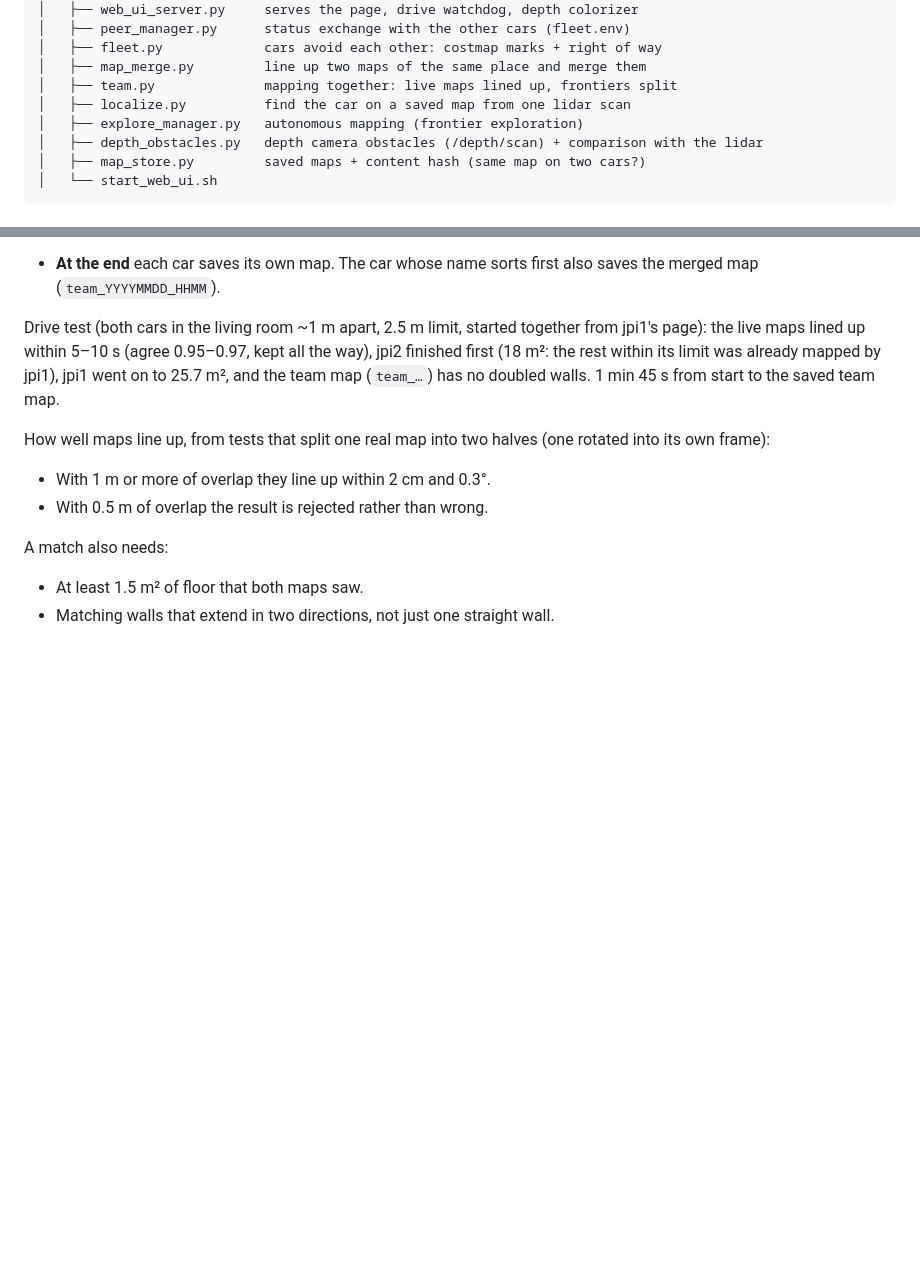
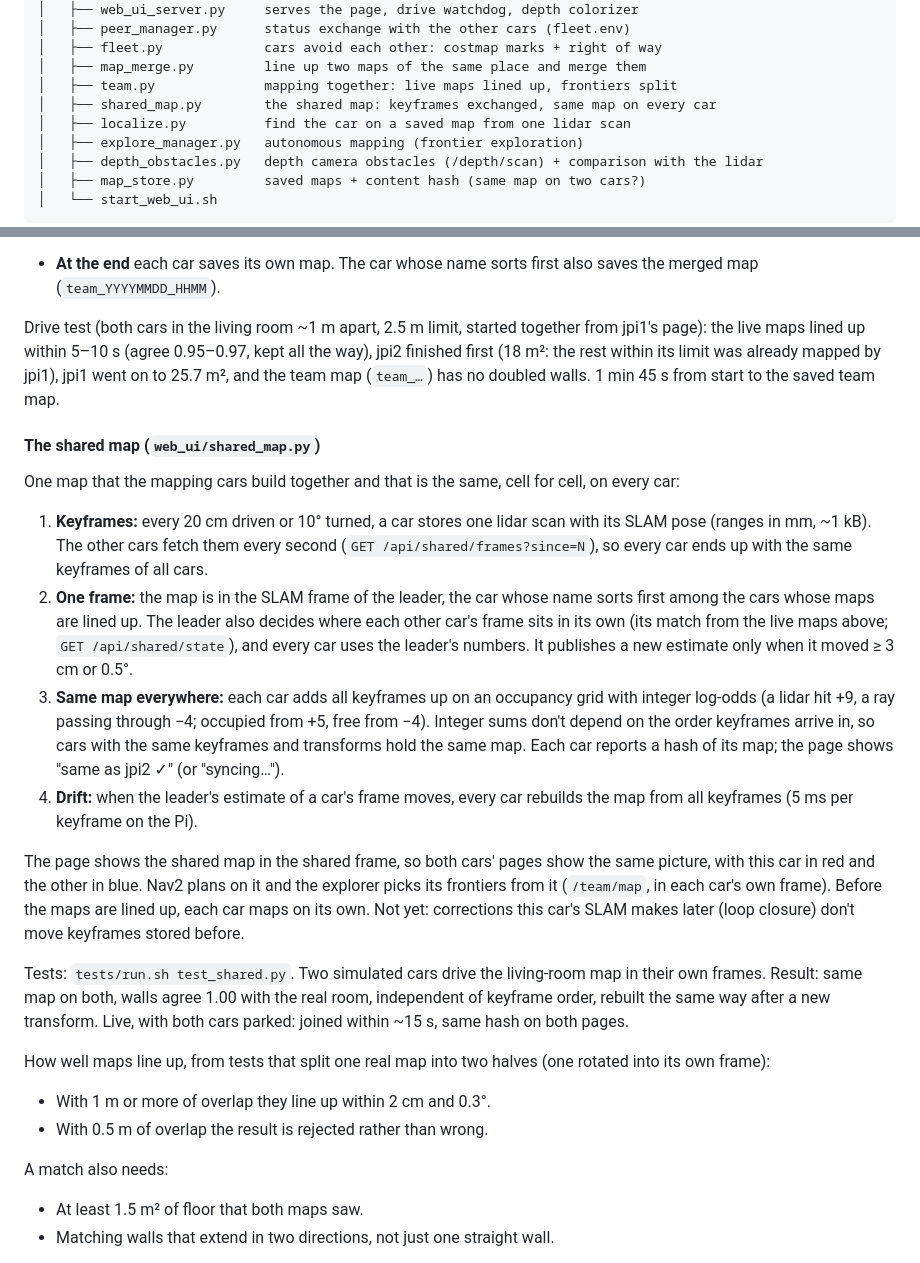
Before and after one commit to WyoSoC/driving-robot-mentorpi-nvme-ros2-setup, a Markdown page: mentorpi/README.md, 2 parts joined by grey strips. GitHub-like rendering; blank space fills up the shorter version.

Commit message:
README: mission (decentralized sensors, one shared map) and the shared map
Co-Authored-By: Claude Opus 5.5 <noreply@anthropic.com>
Claude-Session: https://claude.ai/code/session_01X3y5yQ7FGuSbbXbXyRfVTL

```diff
--- a/mentorpi/README.md
+++ b/mentorpi/README.md
@@ -125,6 +125,7 @@ Manual start without systemd (in this order):
 │   ├── fleet.py             cars avoid each other: costmap marks + right of way
 │   ├── map_merge.py         line up two maps of the same place and merge them
 │   ├── team.py              mapping together: live maps lined up, frontiers split
+│   ├── shared_map.py        the shared map: keyframes exchanged, same map on every car
 │   ├── localize.py          find the car on a saved map from one lidar scan
 │   ├── explore_manager.py   autonomous mapping (frontier exploration)
 │   ├── depth_obstacles.py   depth camera obstacles (/depth/scan) + comparison with the lidar
@@ -529,6 +530,34 @@ the live maps lined up within 5–10 s (agree 0.95–0.97, kept all the way), jp
 the rest within its limit was already mapped by jpi1), jpi1 went on to 25.7 m², and the team map
 (`team_…`) has no doubled walls. 1 min 45 s from start to the saved team map.
 
+#### The shared map (`web_ui/shared_map.py`)
+
+One map that the mapping cars build together and that is the same, cell for cell, on every car:
+
+1. **Keyframes:** every 20 cm driven or 10° turned, a car stores one lidar scan with its SLAM pose
+   (ranges in mm, ~1 kB). The other cars fetch them every second (`GET /api/shared/frames?since=N`), so
+   every car ends up with the same keyframes of all cars.
+2. **One frame:** the map is in the SLAM frame of the leader, the car whose name sorts first among the
+   cars whose maps are lined up. The leader also decides where each other car's frame sits in its own
+   (its match from the live maps above; `GET /api/shared/state`), and every car uses the leader's
+   numbers. It publishes a new estimate only when it moved ≥ 3 cm or 0.5°.
+3. **Same map everywhere:** each car adds all keyframes up on an occupancy grid with integer log-odds
+   (a lidar hit +9, a ray passing through −4; occupied from +5, free from −4). Integer sums don't depend
+   on the order keyframes arrive in, so cars with the same keyframes and transforms hold the same map.
+   Each car reports a hash of its map; the page shows "same as jpi2 ✓" (or "syncing…").
+4. **Drift:** when the leader's estimate of a car's frame moves, every car rebuilds the map from all
+   keyframes (5 ms per keyframe on the Pi).
+
+The page shows the shared map in the shared frame, so both cars' pages show the same picture, with this
+car in red and the other in blue. Nav2 plans on it and the explorer picks its frontiers from it
+(`/team/map`, in each car's own frame). Before the maps are lined up, each car maps on its own.
+Not yet: corrections this car's SLAM makes later (loop closure) don't move keyframes stored before.
+
+Tests: `tests/run.sh test_shared.py`. Two simulated cars drive the living-room map in their own frames.
+Result: same map on both, walls agree 1.00 with the real room, independent of keyframe order, rebuilt
+the same way after a new transform. Live, with both cars parked: joined within ~15 s, same hash on both
+pages.
+
 How well maps line up, from tests that split one real map into two halves (one rotated into its own
 frame):
 - With 1 m or more of overlap they line up within 2 cm and 0.3°.
```
Also changed, not shown: README.md (+6 -1 lines).
